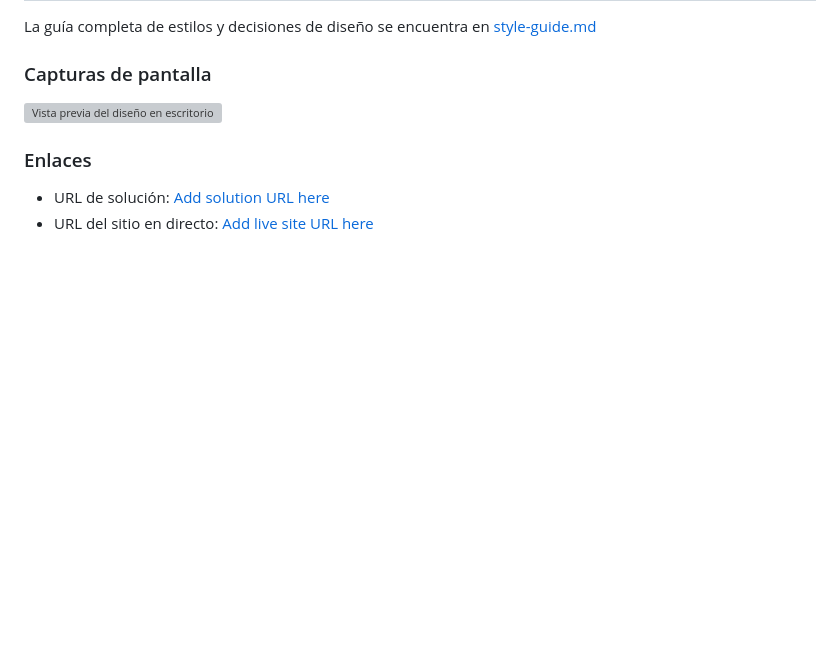
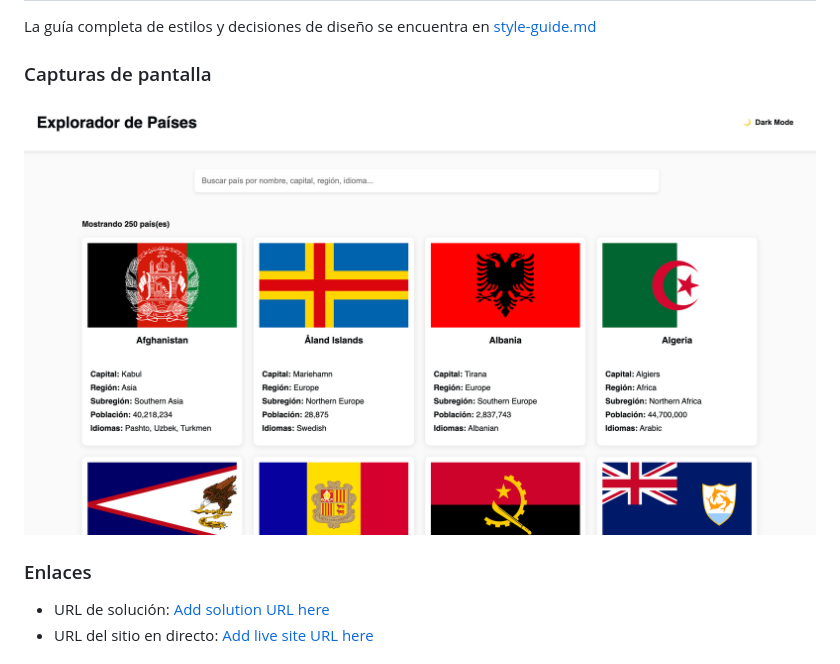
Before and after one commit to jorge-maikel-sierra/countries-explorer-webapp, a Markdown page: README.md, the part around the change. Rendered like a GitHub page; pictures changed too: desktop-preview.png (added); blank space fills up the shorter version; grey boxes are pictures that could not be loaded.

Commit message:
docs: actualizacion del README y configuracion de gitignore, se agrega vista previa

```diff
--- a/README.md
+++ b/README.md
@@ -33,7 +33,7 @@ La guía completa de estilos y decisiones de diseño se encuentra en [style-guid
 
 ### Capturas de pantalla
 
-![Vista previa del diseño en escritorio](desktop-preview.jpg)
+![Vista previa del diseño en escritorio](desktop-preview.png)
 
 ### Enlaces
 
```
Also changed, not shown: 1 other file.
